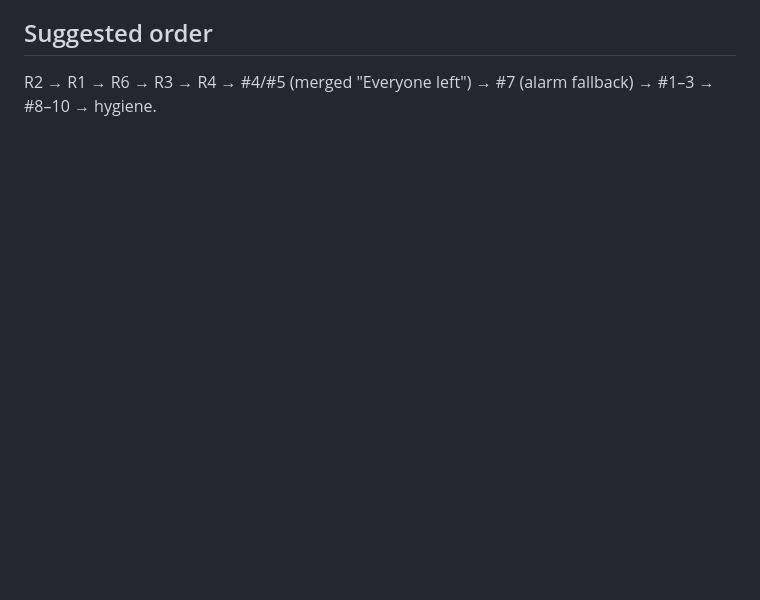
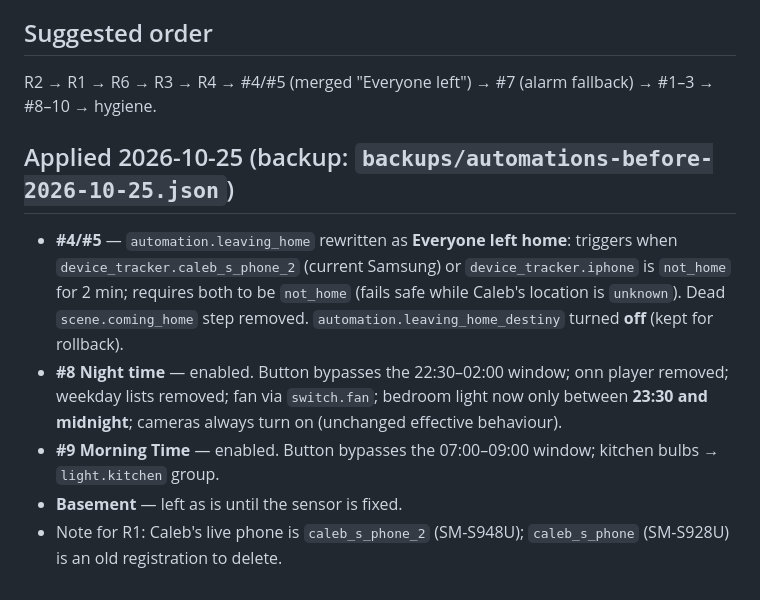
Before and after one commit to cjmaster556/Default-, a Markdown page: home-assistant/AUTOMATION_AUDIT.md, the part around the change. GitHub-like rendering; blank space fills up the shorter version.

Commit message:
Record automation fixes applied to Home Assistant
Co-Authored-By: Claude Opus 5.5 <noreply@anthropic.com>
Claude-Session: https://claude.ai/code/session_01TSVN4ftpLt233RRCeobVw7

```diff
--- a/home-assistant/AUTOMATION_AUDIT.md
+++ b/home-assistant/AUTOMATION_AUDIT.md
@@ -62,3 +62,10 @@ Status at audit time: 4 on, 5 off (disabled), 2 `unavailable` (broken config).
 
 ## Suggested order
 R2 → R1 → R6 → R3 → R4 → #4/#5 (merged "Everyone left") → #7 (alarm fallback) → #1–3 → #8–10 → hygiene.
+
+## Applied 2026-10-25 (backup: `backups/automations-before-2026-10-25.json`)
+- **#4/#5** — `automation.leaving_home` rewritten as **Everyone left home**: triggers when `device_tracker.caleb_s_phone_2` (current Samsung) or `device_tracker.iphone` is `not_home` for 2 min; requires both to be `not_home` (fails safe while Caleb's location is `unknown`). Dead `scene.coming_home` step removed. `automation.leaving_home_destiny` turned **off** (kept for rollback).
+- **#8 Night time** — enabled. Button bypasses the 22:30–02:00 window; onn player removed; weekday lists removed; fan via `switch.fan`; bedroom light now only between **23:30 and midnight**; cameras always turn on (unchanged effective behaviour).
+- **#9 Morning Time** — enabled. Button bypasses the 07:00–09:00 window; kitchen bulbs → `light.kitchen` group.
+- **Basement** — left as is until the sensor is fixed.
+- Note for R1: Caleb's live phone is `caleb_s_phone_2` (SM-S948U); `caleb_s_phone` (SM-S928U) is an old registration to delete.
```
